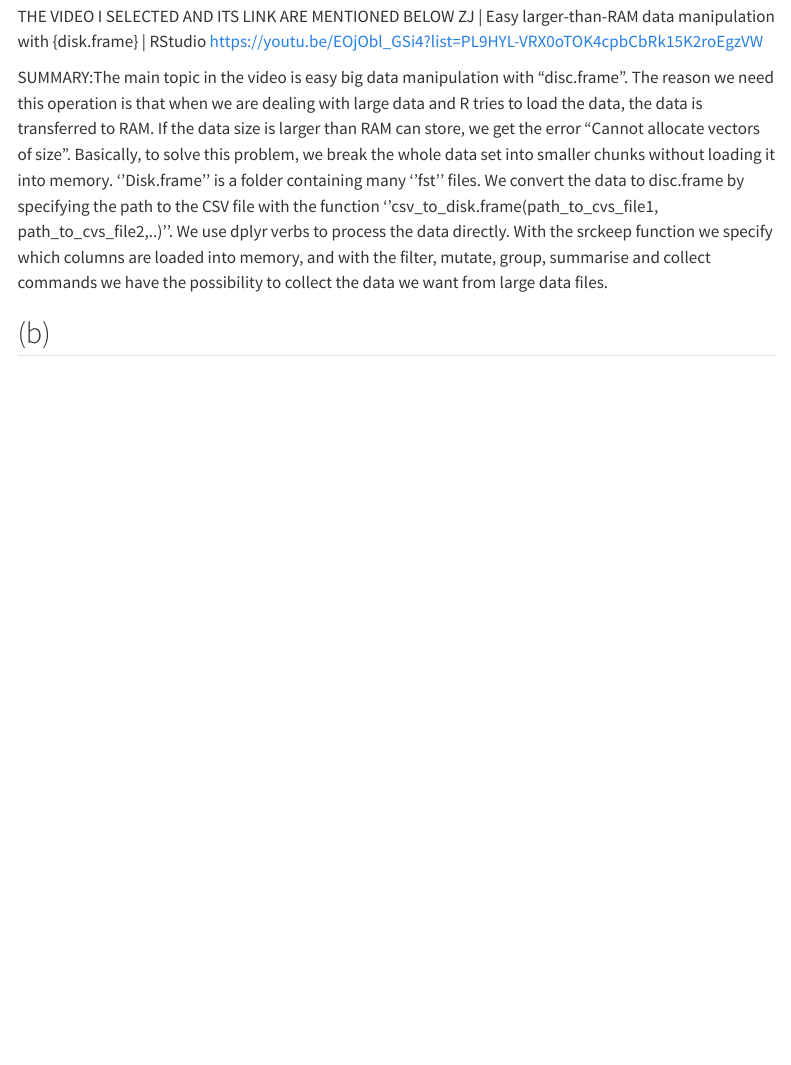
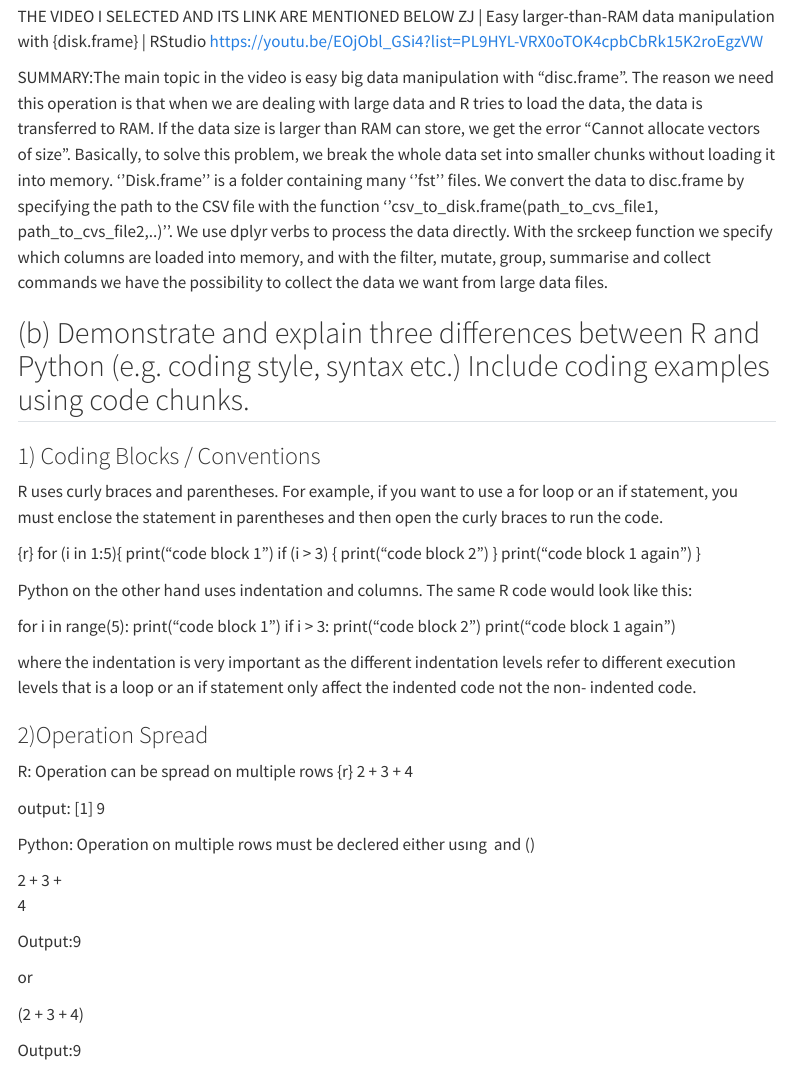
Before and after one commit to emu-hacettepe-analytics/emu430-fall2023-AnilSolakoglu, a Quarto document (assignments/assignment-1.qmd): the page in a window 1100 px wide, from 420 px down. Rendered offline with R 4.5, knitr and Pandoc in place of Quarto, with nearby package versions; menus at the side of the page are left out.

Commit message:
Update assignment-1.qmd

```diff
--- a/assignments/assignment-1.qmd
+++ b/assignments/assignment-1.qmd
@@ -22,4 +22,48 @@
 
 SUMMARY:The main topic in the video is easy big data manipulation with "disc.frame". The reason we need this operation is that when we are dealing with large data and R tries to load the data, the data is transferred to RAM. If the data size is larger than RAM can store, we get the error "Cannot allocate vectors of size". Basically, to solve this problem, we break the whole data set into smaller chunks without loading it into memory. ''Disk.frame'' is a folder containing many ''fst'' files. We convert the data to disc.frame by specifying the path to the CSV file with the function ''csv_to_disk.frame(path_to_cvs_file1, path_to_cvs_file2,..)''. We use dplyr verbs to process the data directly. With the srckeep function we specify which columns are loaded into memory, and with the filter, mutate, group, summarise and collect commands we have the possibility to collect the data we want from large data files.
 
-## (b)
+## (b) Demonstrate and explain three differences between R and Python (e.g. coding style, syntax etc.) Include coding examples using code chunks.
+
+### 1) Coding Blocks / Conventions
+R uses curly braces and parentheses. For example, if you want to use a for loop or an if statement, you must enclose the statement in parentheses and then open the curly braces to run the code.
+
+{r}
+for (i in 1:5){
+   print("code block 1")
+   if (i > 3) {
+      print("code block 2")
+   }
+   print("code block 1 again")
+}
+
+Python on the other hand uses indentation and columns. The same R code would look like this:
+
+for i in range(5):
+   print("code block 1")
+   if i > 3:
+      print("code block 2")
+   print("code block 1 again")
+
+where the indentation is very important as the different indentation levels refer to different execution levels that is a loop or an if statement only affect the indented code not the non- indented code.
+
+### 2)Operation Spread
+R: Operation can be spread on multiple rows
+{r}
+2 + 3 +
+  4
+
+output: [1] 9
+
+Python: Operation on multiple rows must be declered either usıng \ and ()
+
+2 + 3 + \
+4
+
+Output:9
+
+or
+
+(2 + 3 +
+4)
+
+Output:9
```
